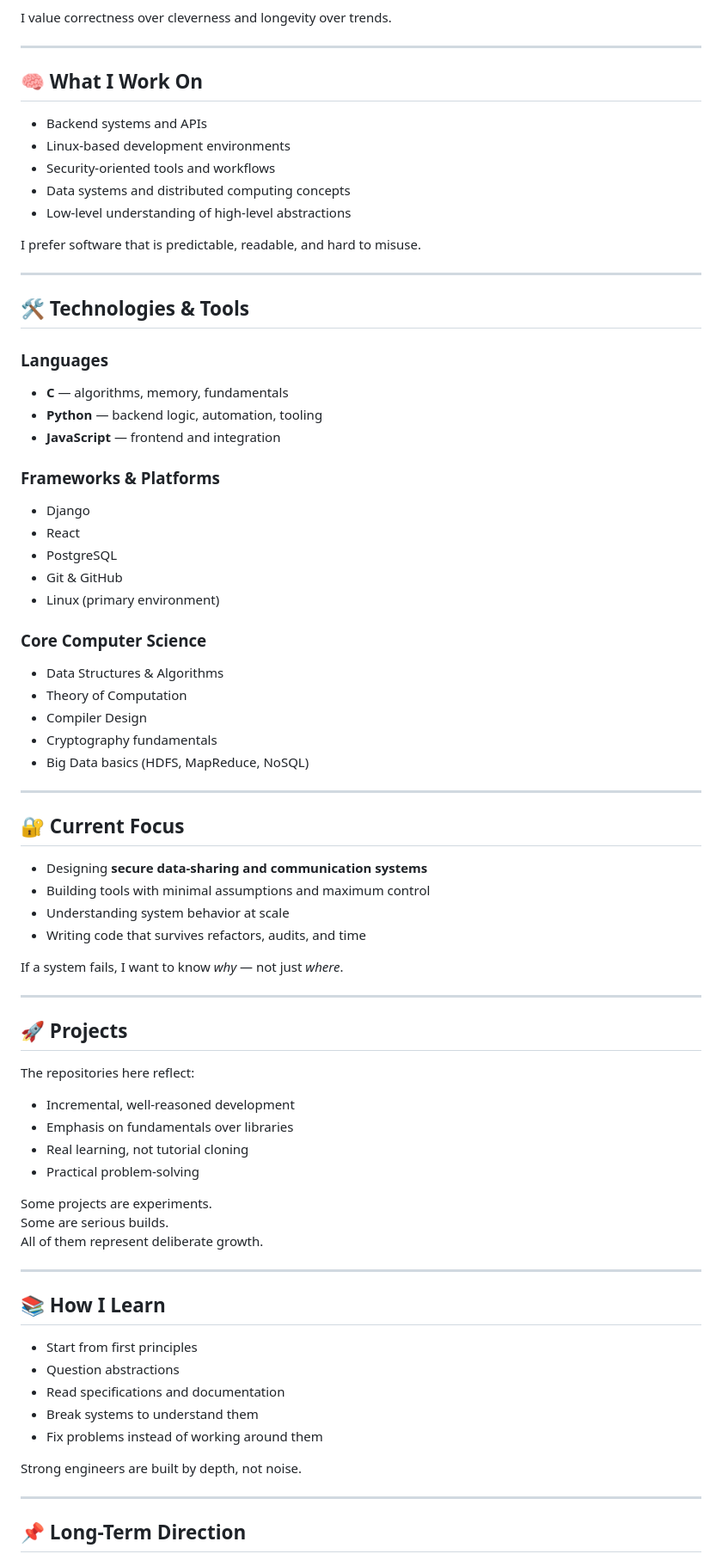
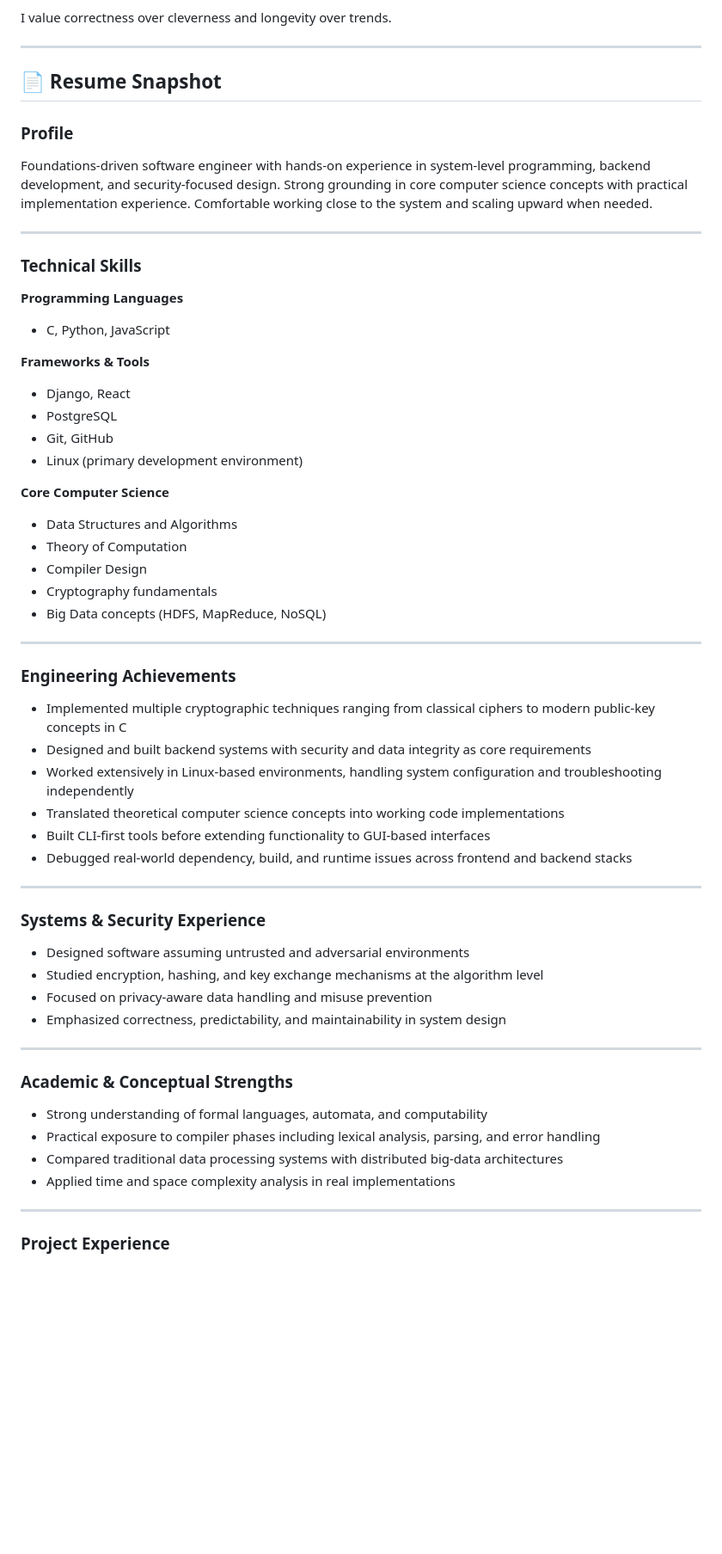
Before and after one commit to ganesh-rajput-07/ganesh-rajput-07, a Markdown page: README.md, the part around one of its changes. Shown at 86% size. Drawn GitHub-style; blank space fills up the shorter version.

```diff
--- a/README.md
+++ b/README.md
@@ -19,77 +19,61 @@ I value correctness over cleverness and longevity over trends.
 
 ---
 
-## 🧠 What I Work On
+## 📄 Resume Snapshot
 
-- Backend systems and APIs
-- Linux-based development environments
-- Security-oriented tools and workflows
-- Data systems and distributed computing concepts
-- Low-level understanding of high-level abstractions
-
-I prefer software that is predictable, readable, and hard to misuse.
+### Profile
+Foundations-driven software engineer with hands-on experience in system-level programming, backend development, and security-focused design. Strong grounding in core computer science concepts with practical implementation experience. Comfortable working close to the system and scaling upward when needed.
 
 ---
 
-## 🛠 Technologies & Tools
+### Technical Skills
 
-### Languages
-- **C** — algorithms, memory, fundamentals
-- **Python** — backend logic, automation, tooling
-- **JavaScript** — frontend and integration
+**Programming Languages**
+- C, Python, JavaScript
 
-### Frameworks & Platforms
-- Django
-- React
+**Frameworks & Tools**
+- Django, React
 - PostgreSQL
-- Git & GitHub
-- Linux (primary environment)
+- Git, GitHub
+- Linux (primary development environment)
 
-### Core Computer Science
-- Data Structures & Algorithms
+**Core Computer Science**
+- Data Structures and Algorithms
 - Theory of Computation
 - Compiler Design
 - Cryptography fundamentals
-- Big Data basics (HDFS, MapReduce, NoSQL)
+- Big Data concepts (HDFS, MapReduce, NoSQL)
 
 ---
 
-## 🔐 Current Focus
+### Engineering Achievements
 
-- Designing **secure data-sharing and communication systems**
-- Building tools with minimal assumptions and maximum control
-- Understanding system behavior at scale
-- Writing code that survives refactors, audits, and time
-
-If a system fails, I want to know *why* — not just *where*.
+- Implemented multiple cryptographic techniques ranging from classical ciphers to modern public-key concepts in C
+- Designed and built backend systems with security and data integrity as core requirements
+- Worked extensively in Linux-based environments, handling system configuration and troubleshooting independently
+- Translated theoretical computer science concepts into working code implementations
+- Built CLI-first tools before extending functionality to GUI-based interfaces
+- Debugged real-world dependency, build, and runtime issues across frontend and backend stacks
 
 ---
 
-## 🚀 Projects
+### Systems & Security Experience
 
-The repositories here reflect:
-- Incremental, well-reasoned development
-- Emphasis on fundamentals over libraries
-- Real learning, not tutorial cloning
-- Practical problem-solving
-
-Some projects are experiments.
-Some are serious builds.
-All of them represent deliberate growth.
+- Designed software assuming untrusted and adversarial environments
+- Studied encryption, hashing, and key exchange mechanisms at the algorithm level
+- Focused on privacy-aware data handling and misuse prevention
+- Emphasized correctness, predictability, and maintainability in system design
 
 ---
 
-## 📚 How I Learn
+### Academic & Conceptual Strengths
 
-- Start from first principles
-- Question abstractions
-- Read specifications and documentation
-- Break systems to understand them
-- Fix problems instead of working around them
-
-Strong engineers are built by depth, not noise.
+- Strong understanding of formal languages, automata, and computability
+- Practical exposure to compiler phases including lexical analysis, parsing, and error handling
+- Compared traditional data processing systems with distributed big-data architectures
+- Applied time and space complexity analysis in real implementations
 
 ---
 
-## 📌 Long-Term Direction
+### Project Experience
 
```
Also changed, not shown: other parts of README.md (+17 -13 lines).
